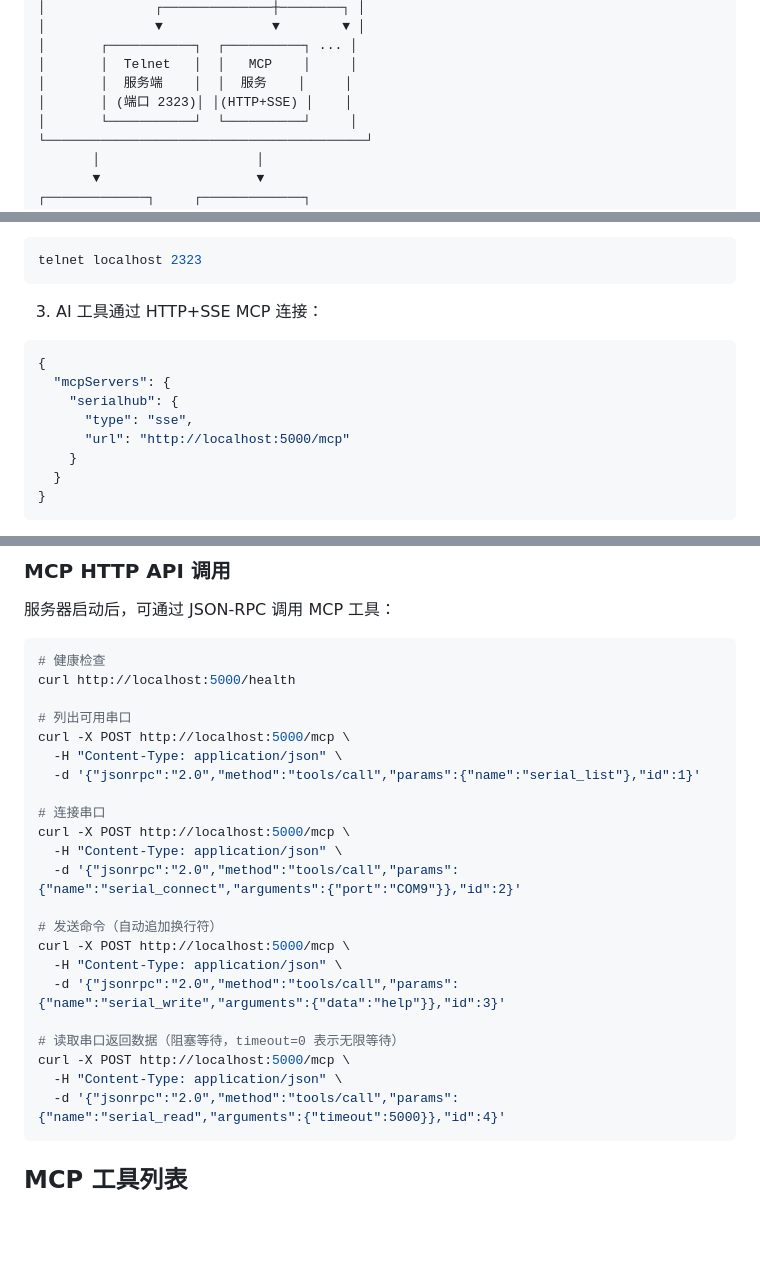
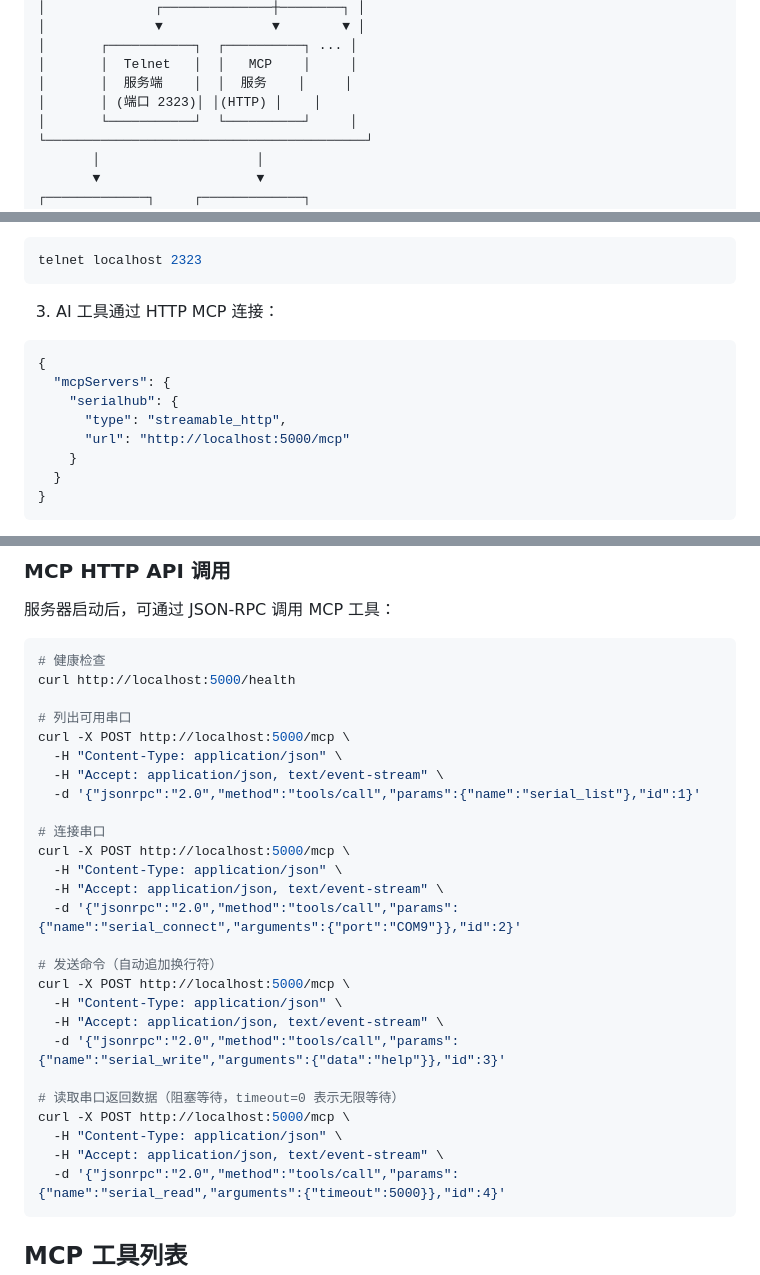
Before and after one commit to dongly/SerialHub, a Markdown page: README.md, 3 parts joined by grey strips. Drawn GitHub-style; blank space fills up the shorter version.

Commit message:
docs: 更新 MCP API 文档为 StreamableHTTP

````diff
--- a/README.md
+++ b/README.md
@@ -32,7 +32,7 @@ SerialHub 通过以下方式实现 AI 辅助调试 MCU 程序：
 │       ┌───────────┐  ┌──────────┐ ... │
 │       │  Telnet   │  │   MCP    │     │
 │       │  服务端    │  │  服务    │     │
-│       │ (端口 2323)│ │(HTTP+SSE) │    │
+│       │ (端口 2323)│ │(HTTP) │    │
 │       └───────────┘  └──────────┘     │
 └─────────────────────────────────────────┘
        │                    │
@@ -147,13 +147,13 @@ serialhub -p COM9 --host 0.0.0.0 -D
 telnet localhost 2323
 ```
 
-3. AI 工具通过 HTTP+SSE MCP 连接：
+3. AI 工具通过 HTTP MCP 连接：
 
 ```json
 {
   "mcpServers": {
     "serialhub": {
-      "type": "sse",
+      "type": "streamable_http",
       "url": "http://localhost:5000/mcp"
     }
   }
@@ -181,21 +181,25 @@ curl http://localhost:5000/health
 # 列出可用串口
 curl -X POST http://localhost:5000/mcp \
   -H "Content-Type: application/json" \
+  -H "Accept: application/json, text/event-stream" \
   -d '{"jsonrpc":"2.0","method":"tools/call","params":{"name":"serial_list"},"id":1}'
 
 # 连接串口
 curl -X POST http://localhost:5000/mcp \
   -H "Content-Type: application/json" \
+  -H "Accept: application/json, text/event-stream" \
   -d '{"jsonrpc":"2.0","method":"tools/call","params":{"name":"serial_connect","arguments":{"port":"COM9"}},"id":2}'
 
 # 发送命令（自动追加换行符）
 curl -X POST http://localhost:5000/mcp \
   -H "Content-Type: application/json" \
+  -H "Accept: application/json, text/event-stream" \
   -d '{"jsonrpc":"2.0","method":"tools/call","params":{"name":"serial_write","arguments":{"data":"help"}},"id":3}'
 
 # 读取串口返回数据（阻塞等待，timeout=0 表示无限等待）
 curl -X POST http://localhost:5000/mcp \
   -H "Content-Type: application/json" \
+  -H "Accept: application/json, text/event-stream" \
   -d '{"jsonrpc":"2.0","method":"tools/call","params":{"name":"serial_read","arguments":{"timeout":5000}},"id":4}'
 ```
 
````
Also changed, not shown: other parts of README.md (+2 -2 lines).
